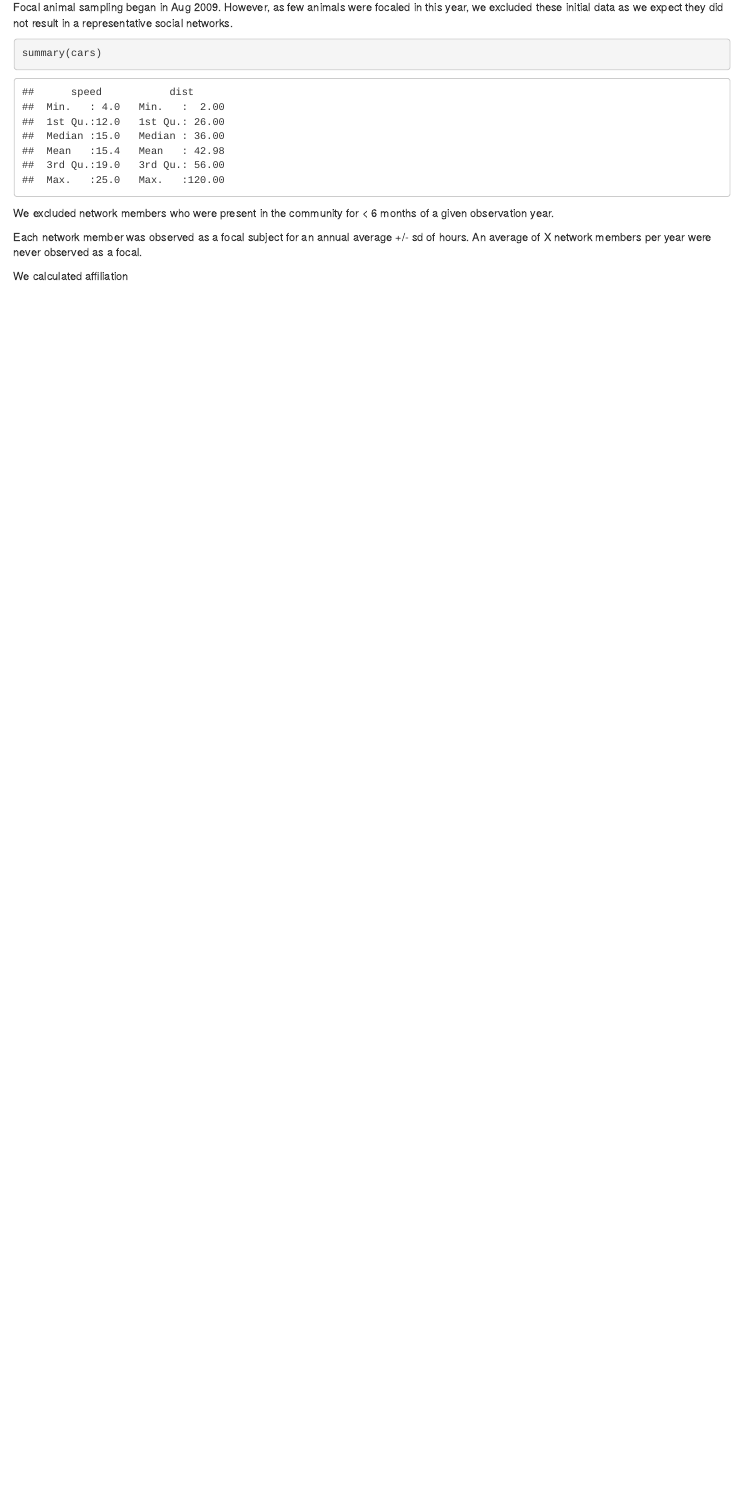
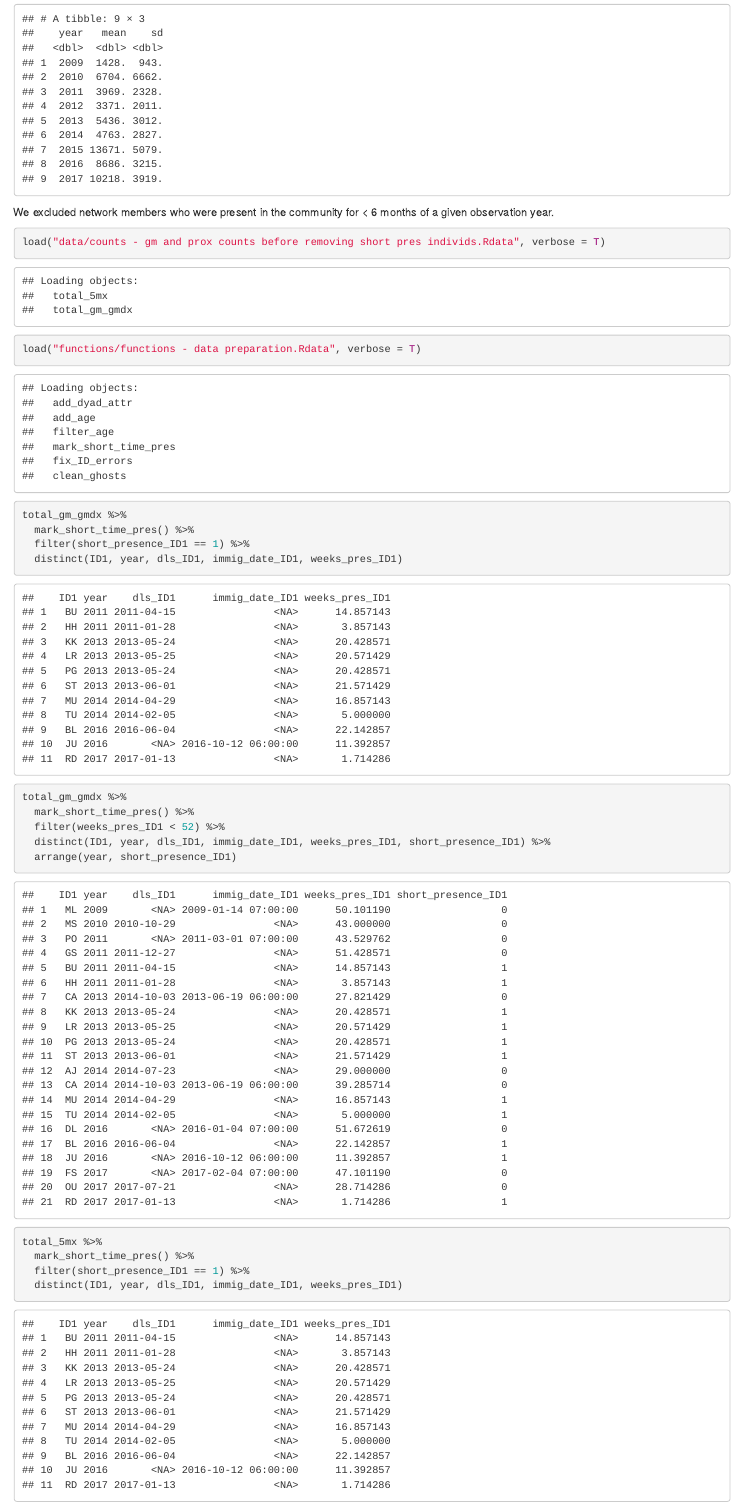
Before and after one commit to Gavago/KCP-Social-network-analysis, an R Markdown document (Methods sna draft.Rmd): the page in a window 1100 px wide, from 270 px down before the commit and from 560 px down after it. Rendered offline with R 4.5, knitr and Pandoc, with nearby package versions; common packages that the code uses without loading them are loaded.

Commit message:
answers more descriptive questions

````diff
--- a/Methods sna draft.Rmd
+++ b/Methods sna draft.Rmd
@@ -20,4 +25,3 @@
 Focal animal sampling began in Aug 2009. However, as few animals were focaled in this year, we excluded these initial data as we expect they did not result in a representative social networks.
 
 ```{r individuals focaled in 2009}
-summary(cars)
@@ -26,7 +36,24 @@
 We excluded network members who were present in the community for < 6 months of a given observation year.
 
 ```{r who was not present in community > 6 mo in given year?}
+load("data/counts - gm and prox counts before removing short pres individs.Rdata", verbose = T)
+load("functions/functions - data preparation.Rdata", verbose = T)
 
+total_gm_gmdx %>%
+  mark_short_time_pres() %>%
+  filter(short_presence_ID1 == 1) %>%
+  distinct(ID1, year, dls_ID1, immig_date_ID1, weeks_pres_ID1)
+
+total_gm_gmdx %>%
+  mark_short_time_pres() %>%
+  filter(weeks_pres_ID1 < 52) %>%
+  distinct(ID1, year, dls_ID1, immig_date_ID1, weeks_pres_ID1, short_presence_ID1) %>%
+  arrange(year, short_presence_ID1)
+
+total_5mx %>%
+  mark_short_time_pres() %>%
+  filter(short_presence_ID1 == 1) %>%
+  distinct(ID1, year, dls_ID1, immig_date_ID1, weeks_pres_ID1)
 
 
 ```
````
Also changed, not shown: Methods sna draft.Rmd (19 more changed lines).
